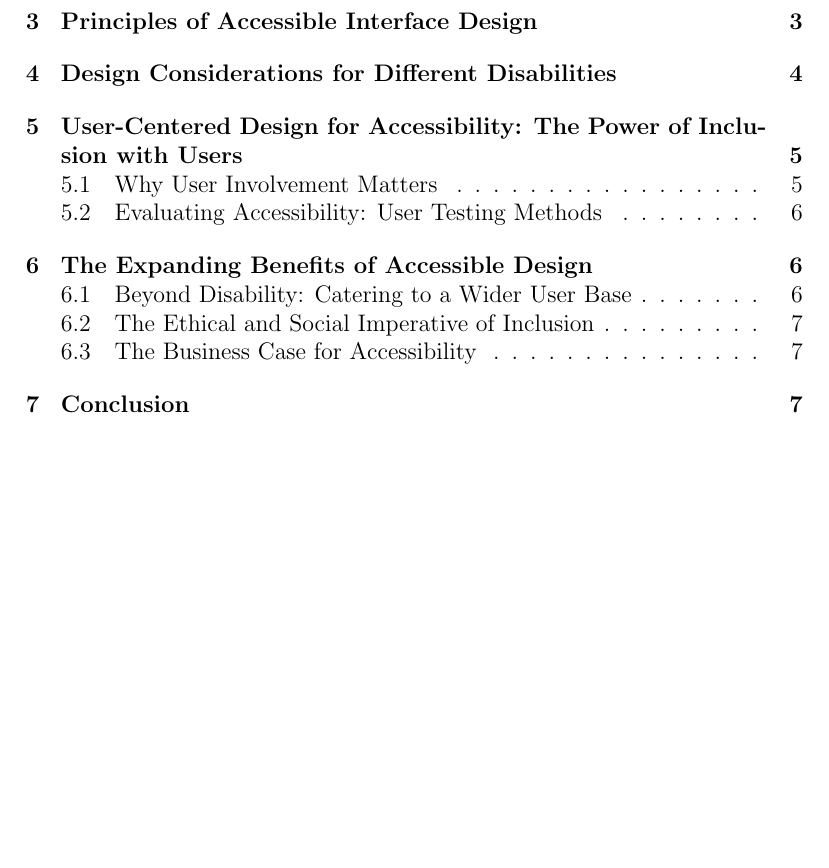
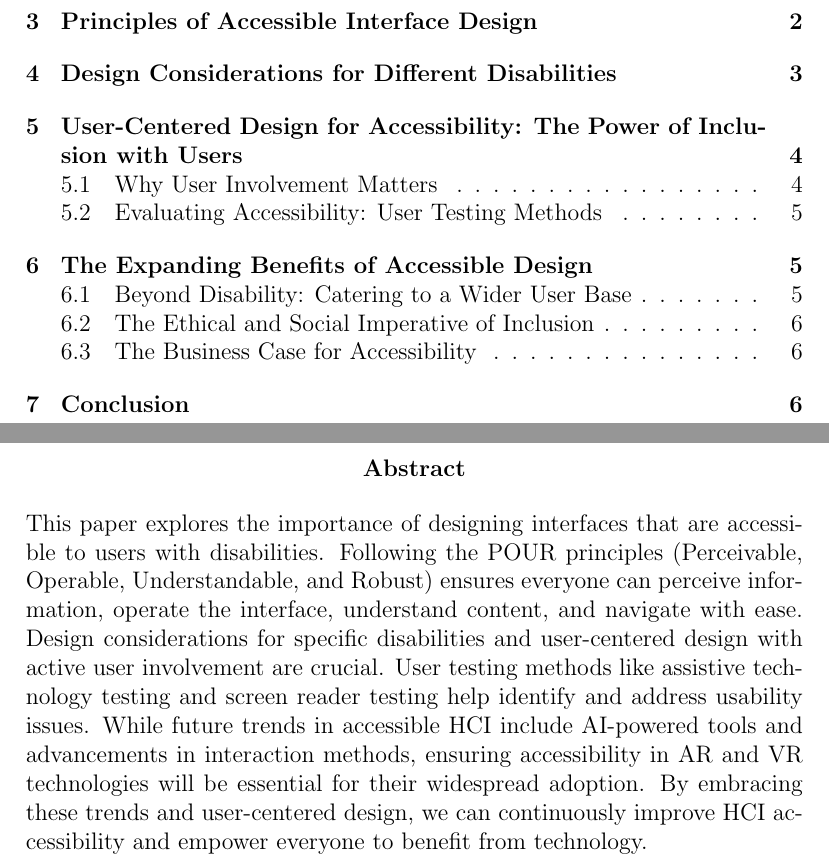
Before and after one commit to mjankari/hci-user-disabilities, a LaTeX paper (src/main.tex): part of page 2 of 9 before the commit and two parts of pages 2 and 3 of 10 after it, the two joined at a grey line, cut so that both start at the same text, the shorter picture padded with empty space. Compiled offline with pdfLaTeX.

Commit message:
Add abstract

```diff
--- a/src/main.tex
+++ b/src/main.tex
@@ -14,6 +14,22 @@
 \maketitle
 \tableofcontents
 \newpage
+
+\begin{abstract}
+This paper explores the importance of designing interfaces that are accessible
+to users with disabilities. Following the POUR principles (Perceivable,
+Operable, Understandable, and Robust) ensures everyone can perceive information,
+operate the interface, understand content, and navigate with ease. Design
+considerations for specific disabilities and user-centered design with active
+user involvement are crucial. User testing methods like assistive technology
+testing and screen reader testing help identify and address usability issues.
+While future trends in accessible HCI include AI-powered tools and advancements
+in interaction methods, ensuring accessibility in AR and VR technologies will be
+essential for their widespread adoption. By embracing these trends and
+user-centered design, we can continuously improve HCI accessibility and empower
+everyone to benefit from technology.
+\end{abstract}
+
 \input{introduction.tex}
 \input{understanding-disabilities.tex}
 \input{principles-of-accessible-interface-design.tex}
```
